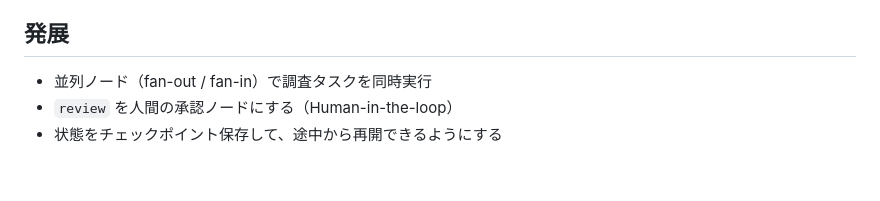
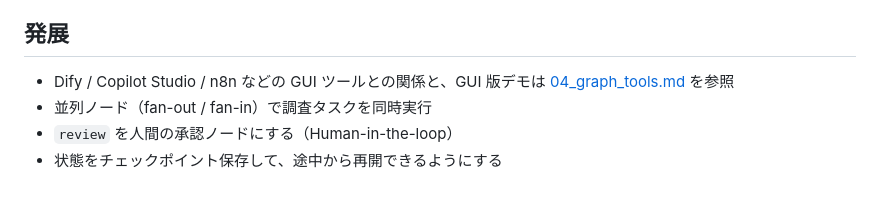
Before and after one commit to GochaLearningSpace/harness-loop-graph, a Markdown page: docs/03_graph_engineering.md, the part around the change. Drawn GitHub-style.

```diff
--- a/docs/03_graph_engineering.md
+++ b/docs/03_graph_engineering.md
@@ -117,6 +117,7 @@ classify_chain = ChatPromptTemplate.from_messages([...]) | FakeListChatModel(res
 4. 締め: **自作版と同じ考え方。フレームワークを使うと図・トレース・再開などが最初から付いてくる**
 
 ## 発展
+- Dify / Copilot Studio / n8n などの GUI ツールとの関係と、GUI 版デモは [04_graph_tools.md](04_graph_tools.md) を参照
 - 並列ノード（fan-out / fan-in）で調査タスクを同時実行
 - `review` を人間の承認ノードにする（Human-in-the-loop）
 - 状態をチェックポイント保存して、途中から再開できるようにする
```
Also changed, not shown: README.md (+16 -1 lines), docs/04_graph_tools.md (added, +105 -0 lines), docs/images/n8n_flow.png (added), 1 other file.
